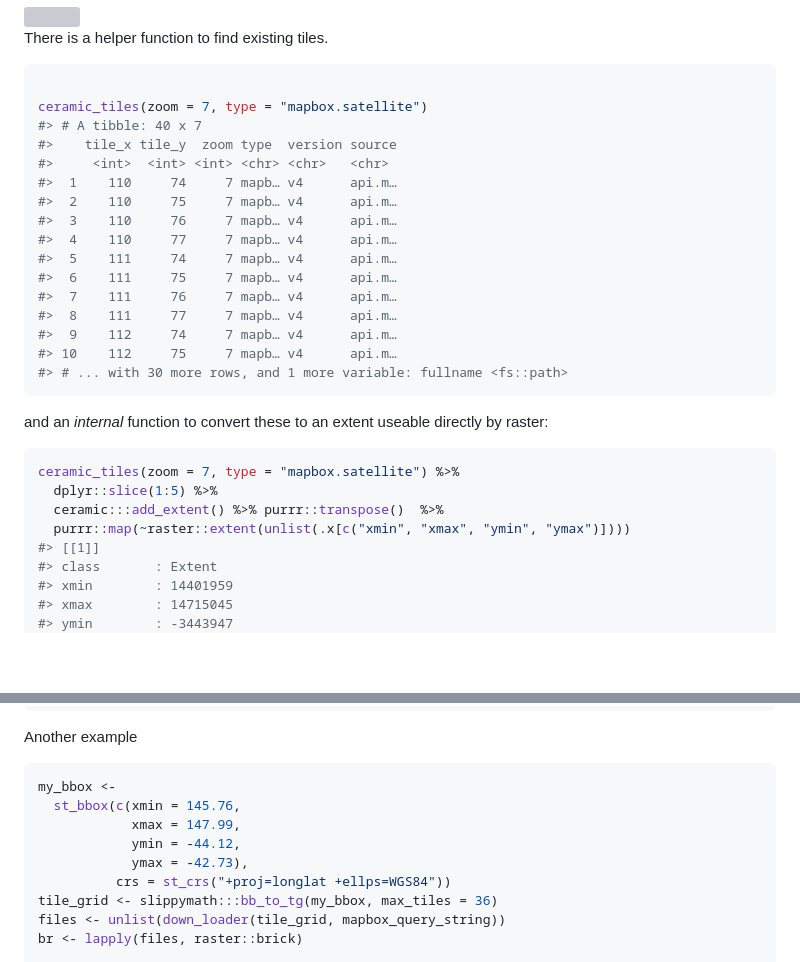
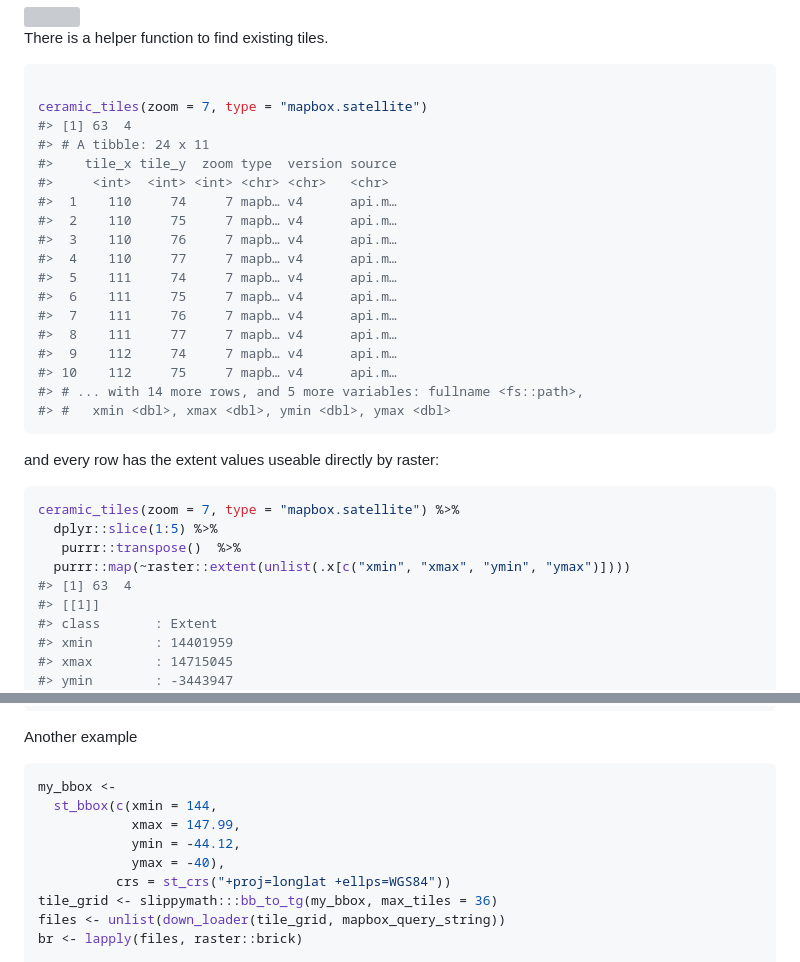
Before and after one commit to hypertidy/ceramic, a Markdown page: README.md, 2 parts joined by grey strips. Drawn GitHub-style; blank space fills up the shorter version; grey boxes are pictures that could not be loaded.

````diff
--- a/README.md
+++ b/README.md
@@ -102,7 +102,8 @@ There is a helper function to find existing tiles.
 ``` r
 
 ceramic_tiles(zoom = 7, type = "mapbox.satellite")
-#> # A tibble: 40 x 7
+#> [1] 63  4
+#> # A tibble: 24 x 11
 #>    tile_x tile_y  zoom type  version source
 #>     <int>  <int> <int> <chr> <chr>   <chr>
 #>  1    110     74     7 mapb… v4      api.m…
@@ -115,17 +116,18 @@ ceramic_tiles(zoom = 7, type = "mapbox.satellite")
 #>  8    111     77     7 mapb… v4      api.m…
 #>  9    112     74     7 mapb… v4      api.m…
 #> 10    112     75     7 mapb… v4      api.m…
-#> # ... with 30 more rows, and 1 more variable: fullname <fs::path>
+#> # ... with 14 more rows, and 5 more variables: fullname <fs::path>,
+#> #   xmin <dbl>, xmax <dbl>, ymin <dbl>, ymax <dbl>
 ```
 
-and an *internal* function to convert these to an extent useable
-directly by raster:
+and every row has the extent values useable directly by raster:
 
 ``` r
 ceramic_tiles(zoom = 7, type = "mapbox.satellite") %>%
   dplyr::slice(1:5) %>%
-  ceramic:::add_extent() %>% purrr::transpose()  %>%
+   purrr::transpose()  %>%
   purrr::map(~raster::extent(unlist(.x[c("xmin", "xmax", "ymin", "ymax")])))
+#> [1] 63  4
 #> [[1]]
 #> class       : Extent
 #> xmin        : 14401959
@@ -166,10 +168,10 @@ Another example
 
 ``` r
 my_bbox <-
-  st_bbox(c(xmin = 145.76,
+  st_bbox(c(xmin = 144,
             xmax = 147.99,
             ymin = -44.12,
-            ymax = -42.73),
+            ymax = -40),
           crs = st_crs("+proj=longlat +ellps=WGS84"))
 tile_grid <- slippymath:::bb_to_tg(my_bbox, max_tiles = 36)
 files <- unlist(down_loader(tile_grid, mapbox_query_string))
````
Also changed, not shown: other parts of README.md (+22 -4 lines), man/figures/README-tasmania-1.png, man/figures/README-tile-add-plot.png (added), man/figures/README-tile-plot.png (added), 9 other files.
